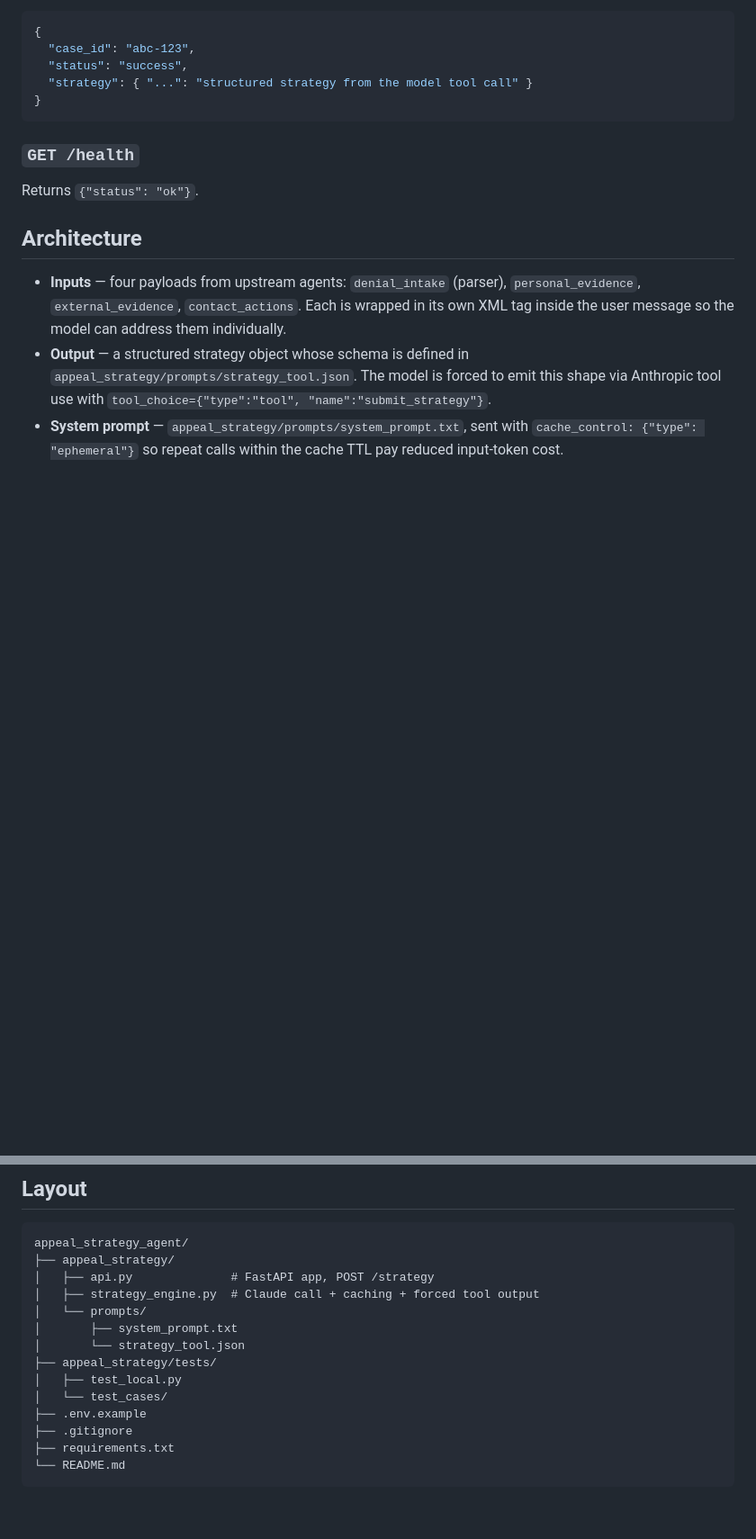
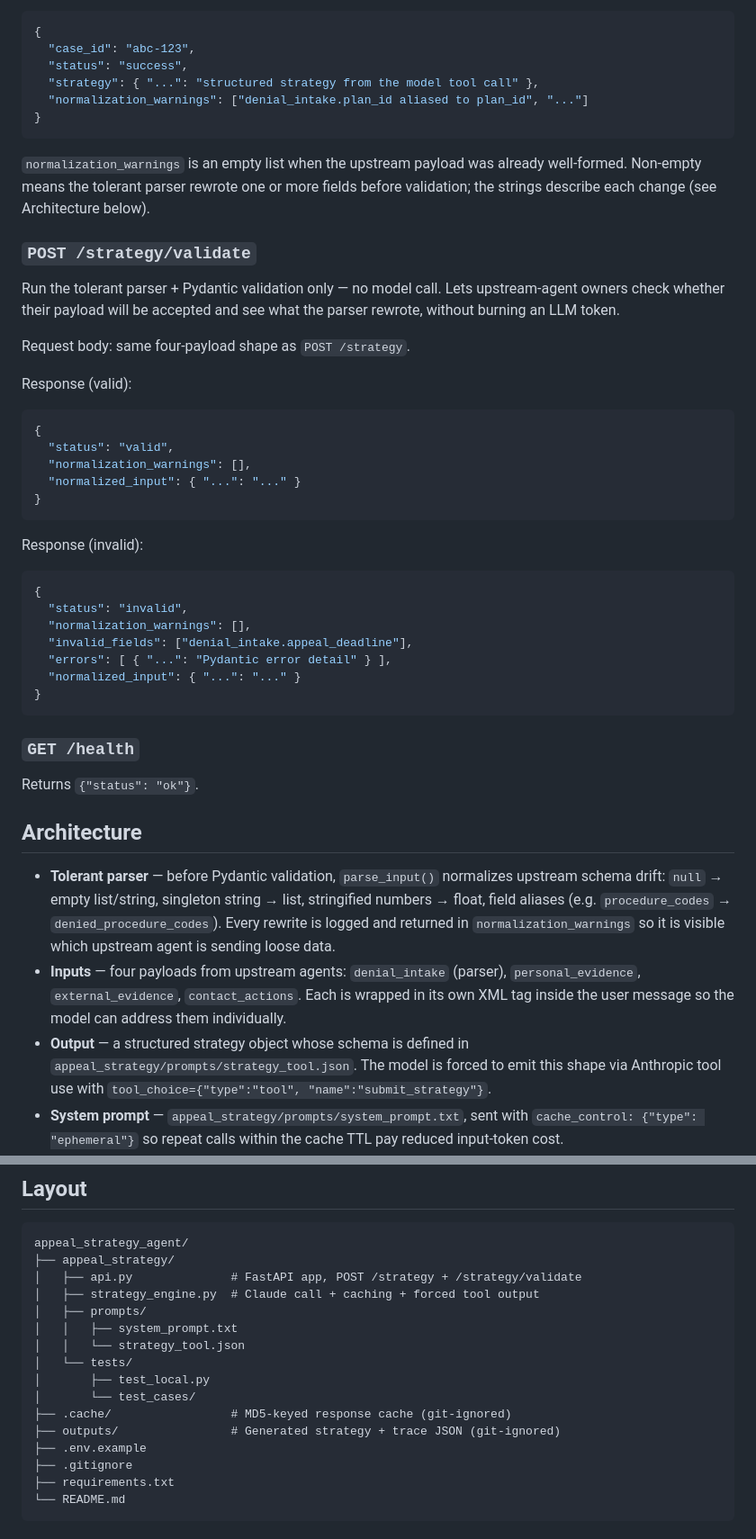
Before and after one commit to harshildalall/war-room, a Markdown page: appeal_strategy_agent/README.md, 2 parts joined by grey strips. Shown at 90% size. GitHub-like rendering; blank space fills up the shorter version.

Commit message:
docs(appeal-strategy): update README to reflect current codebase
- Remove stale Fetch.ai uAgent registration note
- Document POST /strategy/validate endpoint
- Add normalization_warnings to response example
- Document tolerant parser layer in Architecture section
- Fix layout tree (nest tests/ under appeal_strategy/, add .cache/ and outputs/)

Co-Authored-By: Claude Sonnet 4.6 (1M context) <noreply@anthropic.com>

````diff
--- a/appeal_strategy_agent/README.md
+++ b/appeal_strategy_agent/README.md
@@ -99,7 +98,42 @@ Response body:
 {
   "case_id": "abc-123",
   "status": "success",
-  "strategy": { "...": "structured strategy from the model tool call" }
+  "strategy": { "...": "structured strategy from the model tool call" },
+  "normalization_warnings": ["denial_intake.plan_id aliased to plan_id", "..."]
+}
+```
+
+`normalization_warnings` is an empty list when the upstream payload was already
+well-formed. Non-empty means the tolerant parser rewrote one or more fields
+before validation; the strings describe each change (see Architecture below).
+
+### `POST /strategy/validate`
+
+Run the tolerant parser + Pydantic validation only — no model call. Lets
+upstream-agent owners check whether their payload will be accepted and see what
+the parser rewrote, without burning an LLM token.
+
+Request body: same four-payload shape as `POST /strategy`.
+
+Response (valid):
+
+```json
+{
+  "status": "valid",
+  "normalization_warnings": [],
+  "normalized_input": { "...": "..." }
+}
+```
+
+Response (invalid):
+
+```json
+{
+  "status": "invalid",
+  "normalization_warnings": [],
+  "invalid_fields": ["denial_intake.appeal_deadline"],
+  "errors": [ { "...": "Pydantic error detail" } ],
+  "normalized_input": { "...": "..." }
 }
 ```
 
@@ -109,6 +143,12 @@ Returns `{"status": "ok"}`.
 
 ## Architecture
 
+- **Tolerant parser** — before Pydantic validation, `parse_input()` normalizes
+  upstream schema drift: `null` → empty list/string, singleton string → list,
+  stringified numbers → float, field aliases (e.g. `procedure_codes` →
+  `denied_procedure_codes`). Every rewrite is logged and returned in
+  `normalization_warnings` so it is visible which upstream agent is sending
+  loose data.
 - **Inputs** — four payloads from upstream agents: `denial_intake` (parser),
   `personal_evidence`, `external_evidence`, `contact_actions`. Each is wrapped
   in its own XML tag inside the user message so the model can address them
@@ -129,14 +169,16 @@ Returns `{"status": "ok"}`.
 ```
 appeal_strategy_agent/
 ├── appeal_strategy/
-│   ├── api.py              # FastAPI app, POST /strategy
+│   ├── api.py              # FastAPI app, POST /strategy + /strategy/validate
 │   ├── strategy_engine.py  # Claude call + caching + forced tool output
-│   └── prompts/
-│       ├── system_prompt.txt
-│       └── strategy_tool.json
-├── appeal_strategy/tests/
-│   ├── test_local.py
-│   └── test_cases/
+│   ├── prompts/
+│   │   ├── system_prompt.txt
+│   │   └── strategy_tool.json
+│   └── tests/
+│       ├── test_local.py
+│       └── test_cases/
+├── .cache/                 # MD5-keyed response cache (git-ignored)
+├── outputs/                # Generated strategy + trace JSON (git-ignored)
 ├── .env.example
 ├── .gitignore
 ├── requirements.txt
````
Also changed, not shown: other parts of appeal_strategy_agent/README.md (+1 -2 lines).
